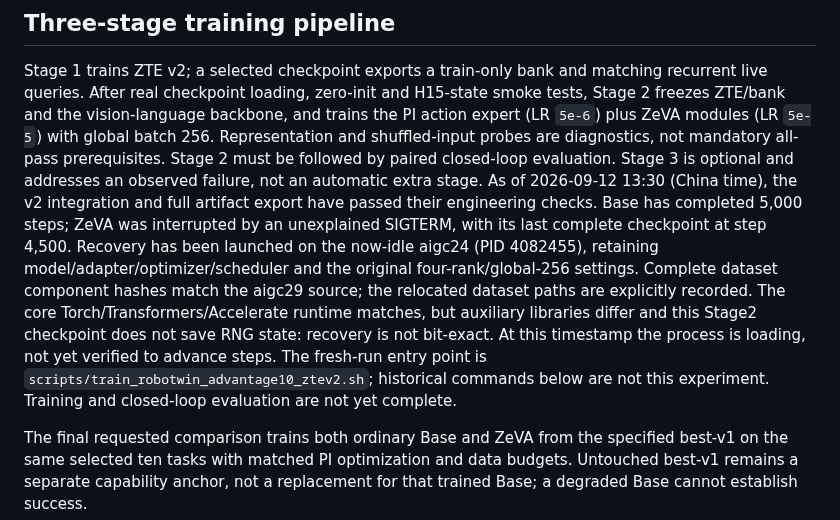
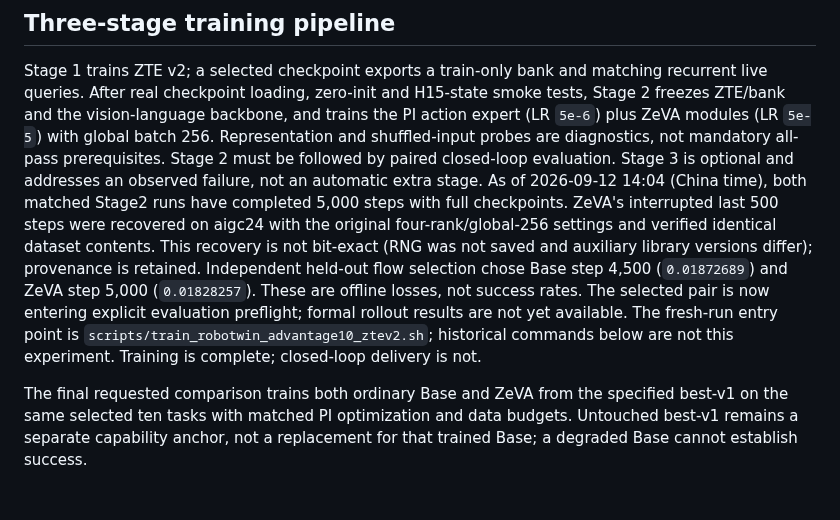
Before and after one commit to dsdfasfaac/zeva-vla, a Markdown page: README.md, the part around the change. Drawn GitHub-style; blank space fills up the shorter version.

Commit message:
Record completed matched training and held-out selected checkpoints

```diff
--- a/README.md
+++ b/README.md
@@ -167,19 +167,18 @@ and trains the PI action expert (LR `5e-6`) plus ZeVA modules (LR `5e-5`) with
 global batch 256. Representation and shuffled-input probes are diagnostics,
 not mandatory all-pass prerequisites. Stage 2 must be followed by paired
 closed-loop evaluation. Stage 3 is optional and addresses an observed failure,
-not an automatic extra stage. As of 2026-09-12 13:30 (China time), the v2 integration and
-full artifact export have passed their engineering checks. Base has completed
-5,000 steps; ZeVA was interrupted by an unexplained SIGTERM, with its last
-complete checkpoint at step 4,500. Recovery has been launched on the now-idle
-aigc24 (PID 4082455), retaining model/adapter/optimizer/scheduler and the original
-four-rank/global-256 settings. Complete dataset component hashes match the
-aigc29 source; the relocated dataset paths are explicitly recorded. The core
-Torch/Transformers/Accelerate runtime matches, but auxiliary libraries differ
-and this Stage2 checkpoint does not save RNG state: recovery is not bit-exact.
-At this timestamp the process is loading, not yet verified to advance steps.
+not an automatic extra stage. As of 2026-09-12 14:04 (China time), both matched
+Stage2 runs have completed 5,000 steps with full checkpoints. ZeVA's interrupted
+last 500 steps were recovered on aigc24 with the original four-rank/global-256
+settings and verified identical dataset contents. This recovery is not bit-exact
+(RNG was not saved and auxiliary library versions differ); provenance is retained.
+Independent held-out flow selection chose Base step 4,500 (`0.01872689`) and
+ZeVA step 5,000 (`0.01828257`). These are offline losses, not success rates.
+The selected pair is now entering explicit evaluation preflight; formal rollout
+results are not yet available.
 The fresh-run entry point is
 `scripts/train_robotwin_advantage10_ztev2.sh`; historical commands below are
-not this experiment. Training and closed-loop evaluation are not yet complete.
+not this experiment. Training is complete; closed-loop delivery is not.
 
 The final requested comparison trains both ordinary Base and ZeVA from the
 specified best-v1 on the same selected ten tasks with matched PI optimization
```
Also changed, not shown: docs/ZEVA_ROBOTWIN_METHOD_CN.md (+3 -1 lines), docs/ZTE_V2_IMPLEMENTATION_STATUS_CN.md (+2 -0 lines).
